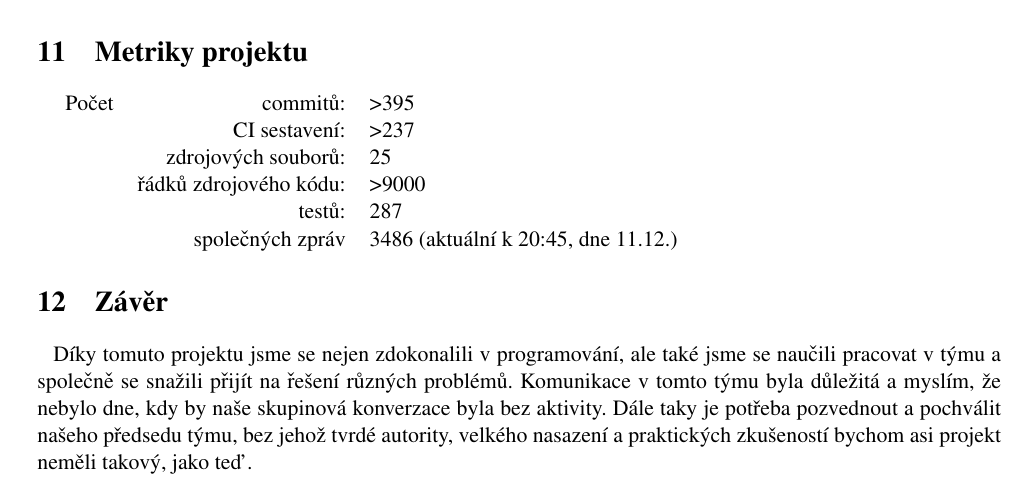
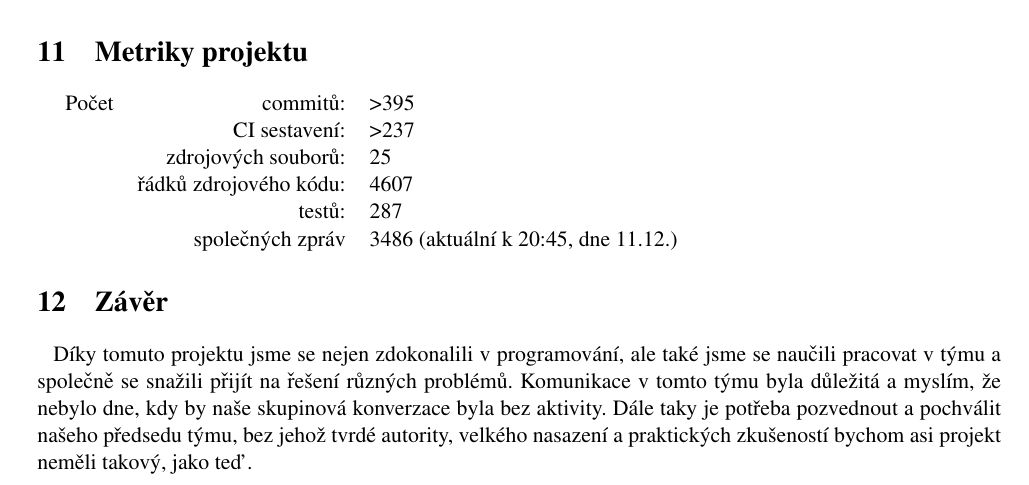
Before and after one commit to kysel/IFJ16, a LaTeX document (docs/dokumentace.tex): part of page 8 of 11, cut so that both start at the same text. Compiled offline with pdfLaTeX.

Commit message:
edited number of source code lines

```diff
--- a/docs/dokumentace.tex
+++ b/docs/dokumentace.tex
@@ -282,7 +282,7 @@ Rozdělení bodů není rovnoměrné z těchto důvodů: laxní přístup na za
 	Počet 	& commitů: 					& \textgreater 395 	\\
 			& CI sestavení: 			& \textgreater 237 	\\
 			& zdrojových souborů: 		& 25				\\
-			& řádků zdrojového kódu: 	& >9000 			\\
+			& řádků zdrojového kódu: 	& 4607 				\\
 			& testů: 					& 287				\\
 			& společných zpráv			& 3486 (aktuální k 20:45, dne 11.12.)
 \end{tabular}
```
